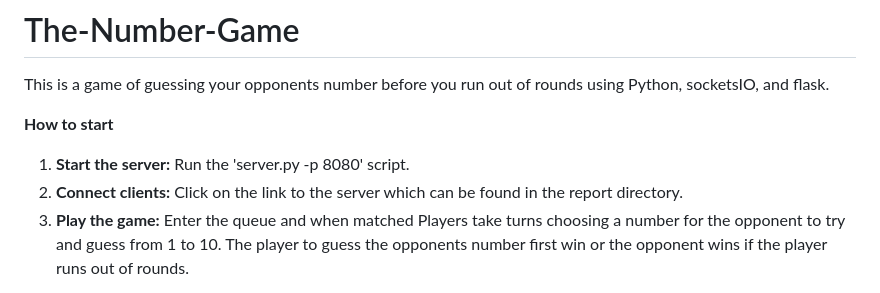
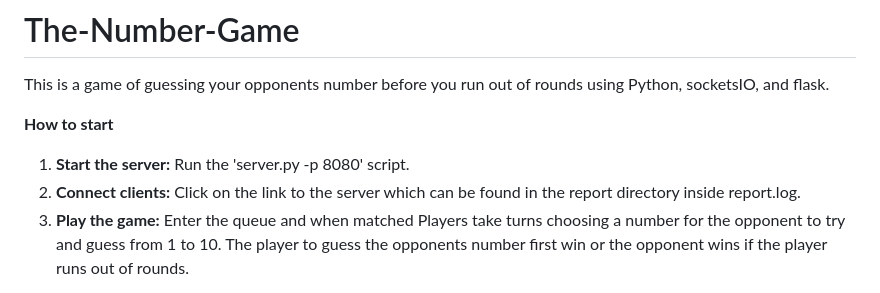
Before and after one commit to TristanTruxal/The-Number-Game, a Markdown page: README.md, the part around the change. Rendered like a GitHub page.

```diff
--- a/README.md
+++ b/README.md
@@ -4,7 +4,7 @@ This is a game of guessing your opponents number before you run out of rounds us
 
 **How to start**
 1. **Start the server:** Run the 'server.py -p 8080' script.
-2. **Connect clients:** Click on the link to the server which can be found in the report directory.
+2. **Connect clients:** Click on the link to the server which can be found in the report directory inside report.log.
 3. **Play the game:** Enter the queue and when matched Players take turns choosing a number for the opponent to try and guess from 1 to 10. The player to guess the opponents number first win or the opponent wins if the player runs out of rounds.
 
 **Technologies used**
```
